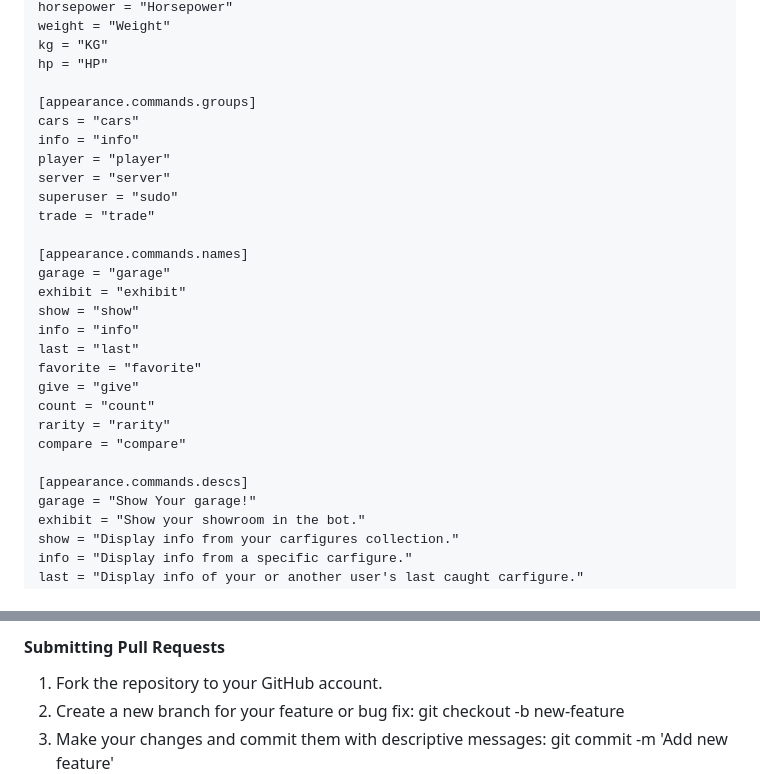
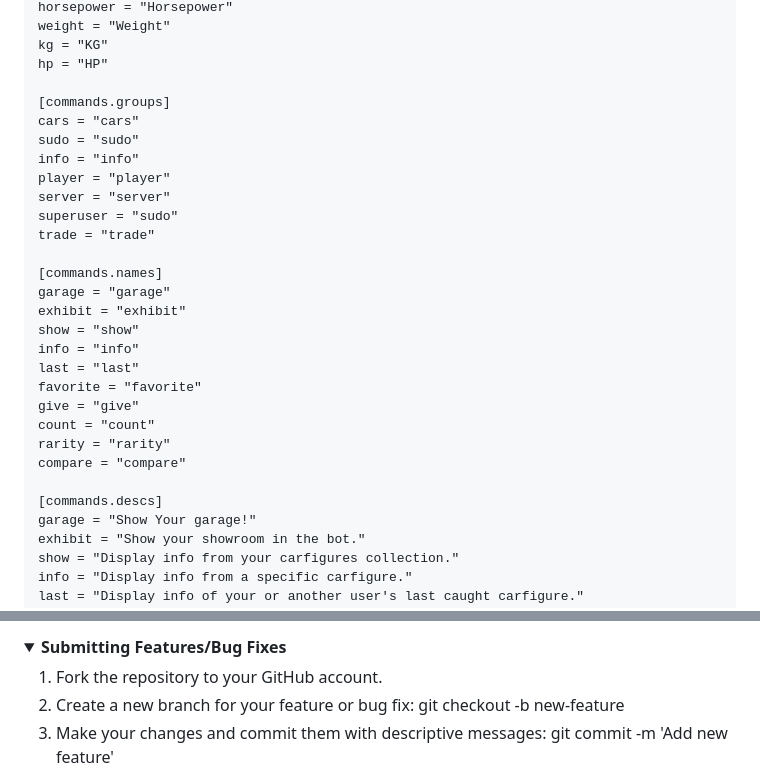
Before and after one commit to The-CF-Project/CarFigures, a Markdown page: README.md, 2 parts joined by grey strips. Rendered like a GitHub page; folded sections open.

Commit message:
Update README.md part 1

```diff
--- a/README.md
+++ b/README.md
@@ -93,15 +93,16 @@ weight = "Weight"
 kg = "KG"
 hp = "HP"
 
-[appearance.commands.groups]
+[commands.groups]
 cars = "cars"
+sudo = "sudo"
 info = "info"
 player = "player"
 server = "server"
 superuser = "sudo"
 trade = "trade"
 
-[appearance.commands.names]
+[commands.names]
 garage = "garage"
 exhibit = "exhibit"
 show = "show"
@@ -113,7 +114,7 @@ count = "count"
 rarity = "rarity"
 compare = "compare"
 
-[appearance.commands.descs]
+[commands.descs]
 garage = "Show Your garage!"
 exhibit = "Show your showroom in the bot."
 show = "Display info from your carfigures collection."
@@ -256,5 +261,7 @@ Open a pull request (PR) against the stable branch of the original repository.
 
-#### Submitting Pull Requests
+<details>
+<summary><strong>Submitting Features/Bug Fixes</strong></summary>
+
 1. Fork the repository to your GitHub account.
 2. Create a new branch for your feature or bug fix: git checkout -b new-feature
 3. Make your changes and commit them with descriptive messages: git commit -m 'Add new feature'
```
Also changed, not shown: other parts of README.md (+10 -6 lines).
